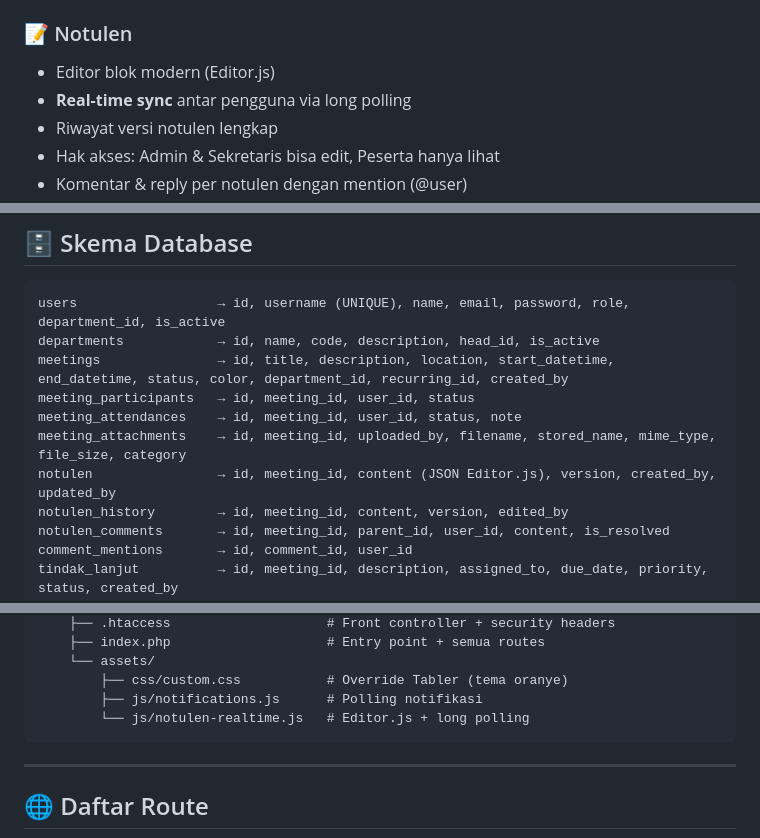
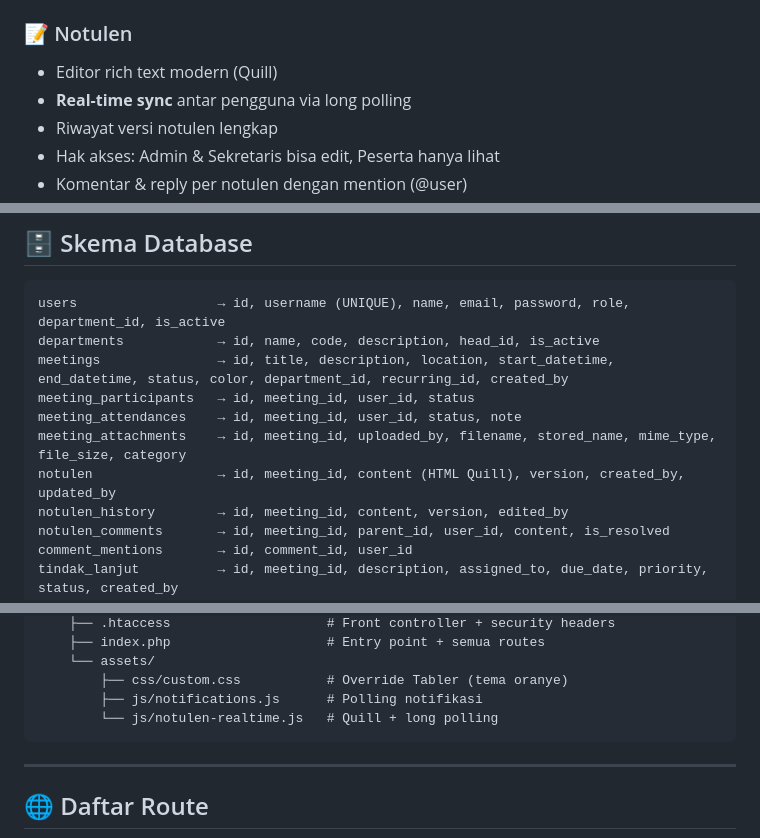
Before and after one commit to galih/meeting-management, a Markdown page: README.md, 3 parts joined by grey strips. Rendered like a GitHub page.

````diff
--- a/README.md
+++ b/README.md
@@ -48,7 +48,7 @@ Meeting Management App adalah sistem manajemen meeting lengkap yang dibangun den
 - Folder penyimpanan: `public/uploads/attachments/`
 
 ### 📝 Notulen
-- Editor blok modern (Editor.js)
+- Editor rich text modern (Quill)
 - **Real-time sync** antar pengguna via long polling
 - Riwayat versi notulen lengkap
 - Hak akses: Admin & Sekretaris bisa edit, Peserta hanya lihat
@@ -187,7 +187,7 @@ meetings               → id, title, description, location, start_datetime, end
 meeting_participants   → id, meeting_id, user_id, status
 meeting_attendances    → id, meeting_id, user_id, status, note
 meeting_attachments    → id, meeting_id, uploaded_by, filename, stored_name, mime_type, file_size, category
-notulen                → id, meeting_id, content (JSON Editor.js), version, created_by, updated_by
+notulen                → id, meeting_id, content (HTML Quill), version, created_by, updated_by
 notulen_history        → id, meeting_id, content, version, edited_by
 notulen_comments       → id, meeting_id, parent_id, user_id, content, is_resolved
 comment_mentions       → id, comment_id, user_id
@@ -257,7 +261,7 @@ meeting-management/
     └── assets/
         ├── css/custom.css           # Override Tabler (tema oranye)
         ├── js/notifications.js      # Polling notifikasi
-        └── js/notulen-realtime.js   # Editor.js + long polling
+        └── js/notulen-realtime.js   # Quill + long polling
 ```
 
 ---
````
Also changed, not shown: other parts of README.md (+31 -13 lines).
